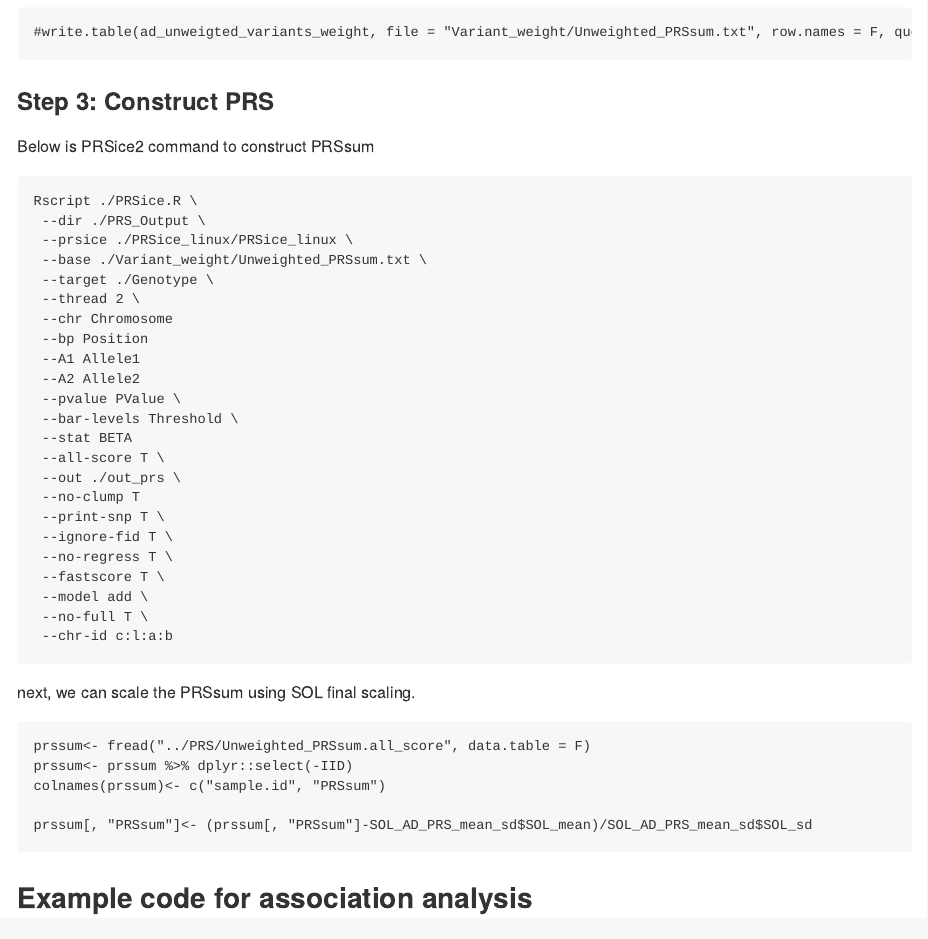
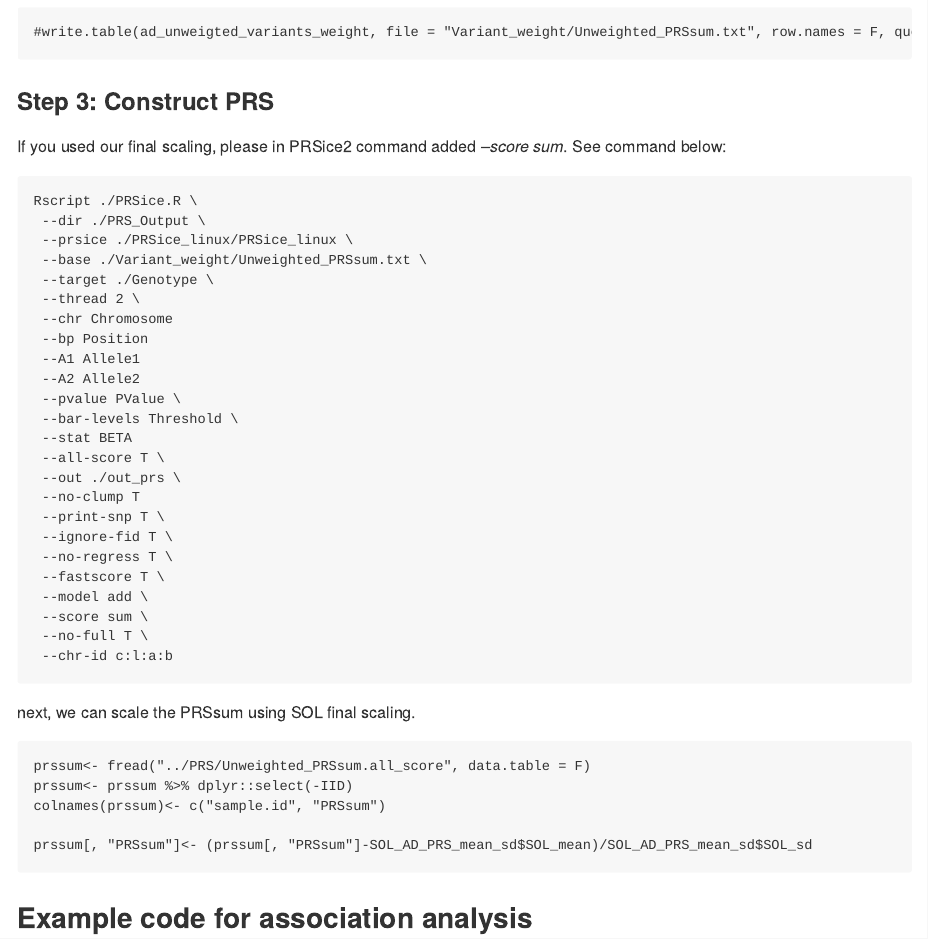
Before and after one commit to nkurniansyah/AD_PRS, an R Markdown document (README.Rmd): the page in a window 1100 px wide, from 5850 px down. Rendered offline with R 4.5, knitr and Pandoc, with nearby package versions; some code elsewhere in the file could not run offline.

Commit message:
Update README.Rmd
fixed final scaling

````diff
--- a/README.Rmd
+++ b/README.Rmd
@@ -236,7 +236,7 @@ head(ad_unweigted_variants_weight)
 
 ### Step 3: Construct PRS
 
-Below is PRSice2 command to construct PRSsum
+If you used our final scaling, please in PRSice2 command added *--score sum*. See command below:
 
 ```{bash eval=FALSE, include=TRUE}
 Rscript ./PRSice.R \
@@ -260,6 +260,7 @@ Rscript ./PRSice.R \
  --no-regress T \
  --fastscore T \
  --model add \
+ --score sum \
  --no-full T \
  --chr-id c:l:a:b
 
````
